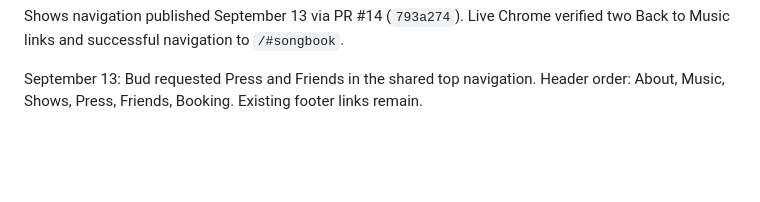
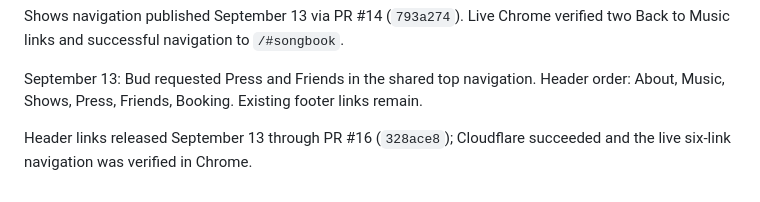
Before and after one commit to budr-githhub/sarahandthebuds, a Markdown page: docs/decision-log.md, the part around the change. GitHub-like rendering; blank space fills up the shorter version.

Commit message:
Record verified header link release (#17)

```diff
--- a/docs/decision-log.md
+++ b/docs/decision-log.md
@@ -149,3 +149,6 @@ Shows navigation published September 13 via PR #14 (`793a274`). Live Chrome veri
 
 
 September 13: Bud requested Press and Friends in the shared top navigation. Header order: About, Music, Shows, Press, Friends, Booking. Existing footer links remain.
+
+
+Header links released September 13 through PR #16 (`328ace8`); Cloudflare succeeded and the live six-link navigation was verified in Chrome.
```
Also changed, not shown: docs/dashboard.md (+1 -1 lines).
